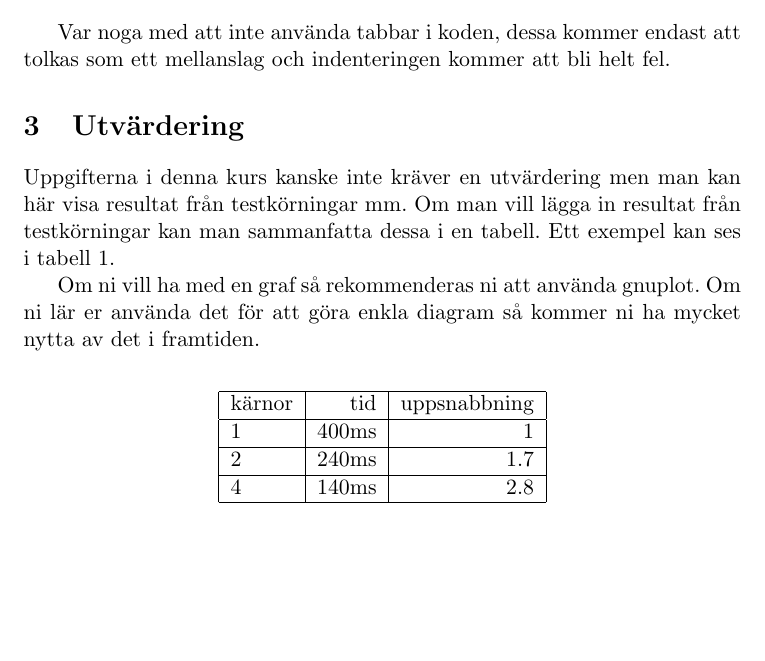
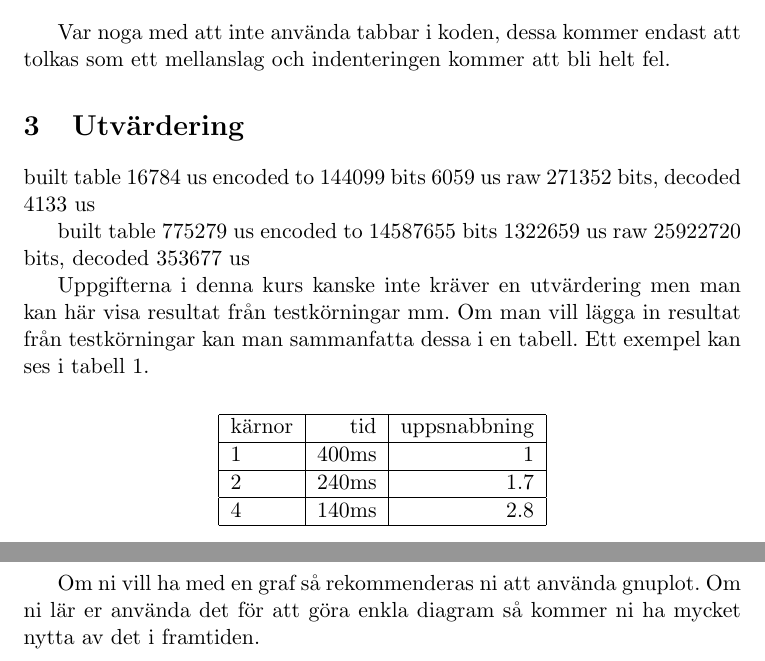
Before and after one commit to h4xxel/prog2, a LaTeX document (inl2/rapport/inl2.tex): part of page 1 of 2 before the commit and two parts of pages 1 and 2 of 2 after it, the two joined at a grey line, cut so that both start at the same text, the shorter picture padded with empty space. Compiled offline with pdfLaTeX.

Commit message:
testing with much larger sample texts and benchmarking

```diff
--- a/inl2/rapport/inl2.tex
+++ b/inl2/rapport/inl2.tex
@@ -34,6 +34,14 @@ tolkas som ett mellanslag och indenteringen kommer att bli helt fel.
 
 \section{Utvärdering}
 
+built table 16784 us
+encoded to 144099 bits 6059 us
+raw 271352 bits, decoded 4133 us
+
+built table 775279 us
+encoded to 14587655 bits 1322659 us
+raw 25922720 bits, decoded 353677 us
+
 Uppgifterna i denna kurs kanske inte kräver en utvärdering men man kan
 här visa resultat från testkörningar mm. Om man vill lägga in resultat
 från testkörningar kan man sammanfatta dessa i en tabell. Ett exempel
```
Also changed, not shown: 2 other files.
